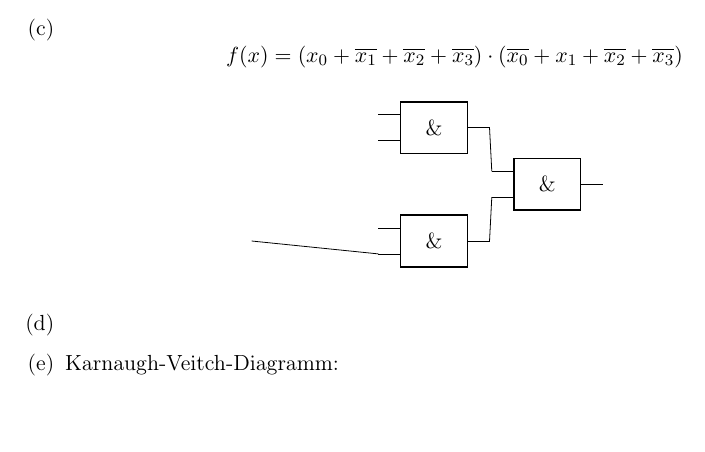
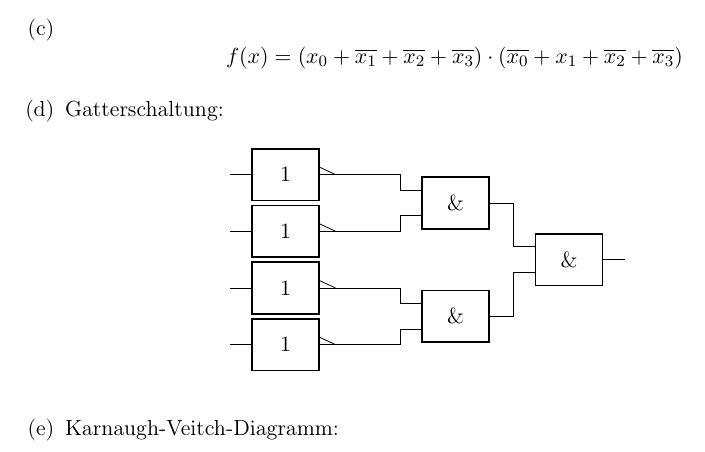
Before and after one commit to aul12/GdRa, a LaTeX document (Blatt06/main.tex): part of page 2 of 4, cut so that both start at the same text, the shorter picture padded with empty space. Compiled offline with pdfLaTeX.

Commit message:
Mehr Circuitikz

```diff
--- a/Blatt06/main.tex
+++ b/Blatt06/main.tex
@@ -17,6 +17,7 @@
 \usepackage{colortbl}
 \usepackage{xstring}
 \usepackage[european]{circuitikz}
+\usepackage{ifthen}
 
 \usetikzlibrary{calc,shapes.multipart,chains,arrows}
 
@@ -115,16 +117,23 @@
             \begin{equation*}
                 f(x) = \maxTerm{1}{0}{0}{0} \cdot \maxTerm{0}{1}{0}{0}
             \end{equation*}
-        \item %TODO
+        \item Gatterschaltung: %TODO machen wir hier alles richtig? Das wird viel zu groß
             \begin{figure}[H]
                 \centering
                 \begin{circuitikz}
-                    \node[european and port] at (4,0) (and00){};
-                    \node[european and port] at (4,2) (and01){};
-                    \node[european and port] at (6,1) (and02){};
-                    \draw (and00.out) -- (and02.in 2);
-                    \draw (and01.out) -- (and02.in 1);
-                    \draw (0,0) to[european not port] (and00.in 2);
+                    \node[european and port] at (6,0.5) (and00){};
+                    \node[european and port] at (6,2.5) (and01){};
+                    \node[european and port] at (8,1.5) (and02){};
+                    \node[european not port] at (3,0) (not00){};
+                    \node[european not port] at (3,1) (not01){};
+                    \node[european not port] at (3,2) (not02){};
+                    \node[european not port] at (3,3) (not03){};
+                    \draw (and00.out) -| (and02.in 2);
+                    \draw (and01.out) -| (and02.in 1);
+                    \draw (not00.out) -| (and00.in 2);
+                    \draw (not01.out) -| (and00.in 1);
+                    \draw (not02.out) -| (and01.in 2);
+                    \draw (not03.out) -| (and01.in 1);
                 \end{circuitikz}
             \end{figure}
         \item
```
Also changed, not shown: Blatt06/main.tex (1 more changed lines).
